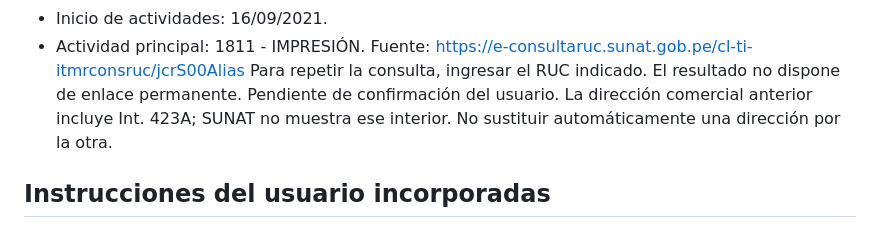
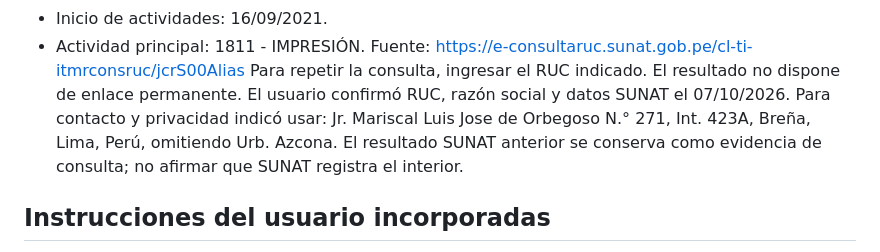
Before and after one commit to jimmygr4dos/igraphito-web, a Markdown page: docs/privacidad-validacion.md, the part around the change. GitHub-like rendering.

Commit message:
docs: confirmar identidad y dirección con interior 423A

```diff
--- a/docs/privacidad-validacion.md
+++ b/docs/privacidad-validacion.md
@@ -14,7 +14,7 @@ Consulta del 07/10/2026, resultado visible en Consulta RUC.
 - Actividad principal: 1811 - IMPRESIÓN.
 Fuente: https://e-consultaruc.sunat.gob.pe/cl-ti-itmrconsruc/jcrS00Alias
 Para repetir la consulta, ingresar el RUC indicado. El resultado no dispone de enlace permanente.
-Pendiente de confirmación del usuario. La dirección comercial anterior incluye Int. 423A; SUNAT no muestra ese interior. No sustituir automáticamente una dirección por la otra.
+El usuario confirmó RUC, razón social y datos SUNAT el 07/10/2026. Para contacto y privacidad indicó usar: Jr. Mariscal Luis Jose de Orbegoso N.° 271, Int. 423A, Breña, Lima, Perú, omitiendo Urb. Azcona. El resultado SUNAT anterior se conserva como evidencia de consulta; no afirmar que SUNAT registra el interior.
 
 ## Instrucciones del usuario incorporadas
 
```
